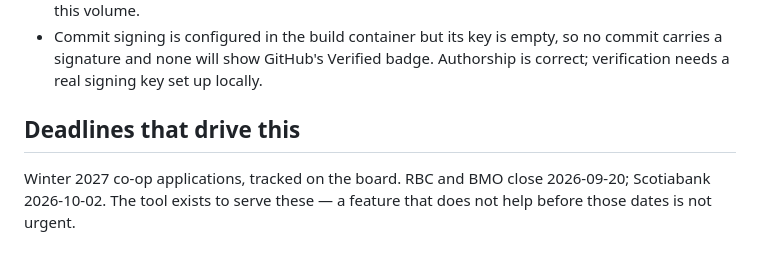
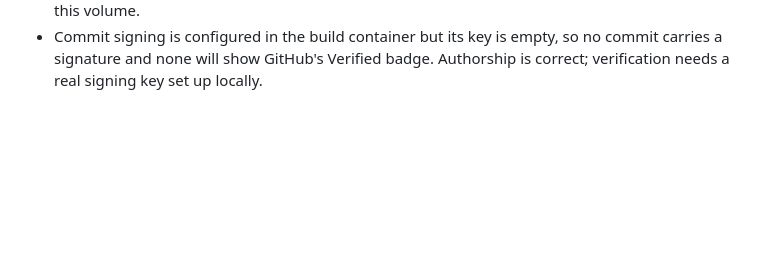
Before and after one commit to tdare514/LookingForWork---job-application-agent, a Markdown page: STATUS.md, the part around one of its changes. Drawn GitHub-style; blank space fills up the shorter version.

```diff
--- a/STATUS.md
+++ b/STATUS.md
@@ -54,7 +54,3 @@ Current focus: Block 2 is done — fetch, extract, filter, score, shortlist, dig
 - `--json` exists on `shortlist` and `digest` only; every other command prints a Rich table and composes with nothing. There are still no global flags (`--config`, `--data-dir`, `--verbose`), and the data directory is settable only through `JOBAGENT_DATA_DIR`. #26 is the rest of that surface.
 - Mail ingestion is deferred (#39) — OAuth costs a day and manual status updates take seconds at this volume.
 - Commit signing is configured in the build container but its key is empty, so no commit carries a signature and none will show GitHub's Verified badge. Authorship is correct; verification needs a real signing key set up locally.
-
-## Deadlines that drive this
-
-Winter 2027 co-op applications, tracked on the board. RBC and BMO close 2026-09-20; Scotiabank 2026-10-02. The tool exists to serve these — a feature that does not help before those dates is not urgent.
```
Also changed, not shown: other parts of STATUS.md (+1 -1 lines).
